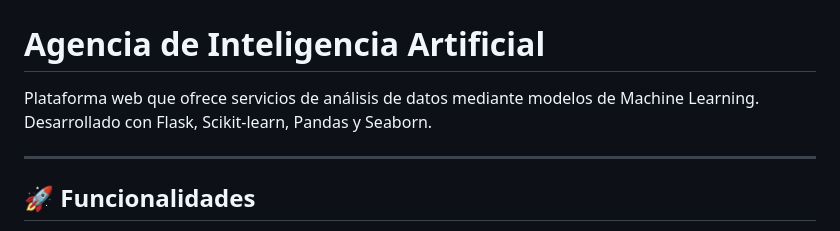
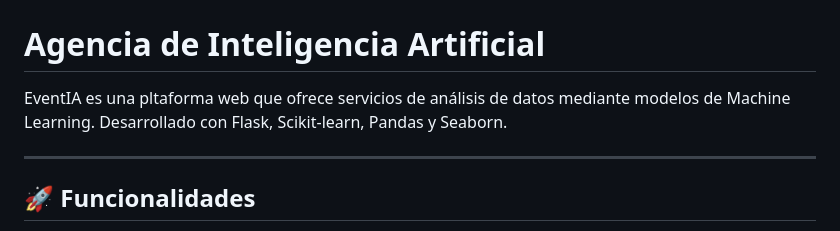
Before and after one commit to Guillermomd01/eventia, a Markdown page: README.md, the part around the change. Drawn GitHub-style.

```diff
--- a/README.md
+++ b/README.md
@@ -1,7 +1,7 @@
 ## EventIA
 # Agencia de Inteligencia Artificial
 
-Plataforma web que ofrece servicios de análisis de datos mediante modelos de Machine Learning. Desarrollado con Flask, Scikit-learn, Pandas y Seaborn.
+EventIA es una pltaforma web que ofrece servicios de análisis de datos mediante modelos de Machine Learning. Desarrollado con Flask, Scikit-learn, Pandas y Seaborn.
 
 ---
 
```
